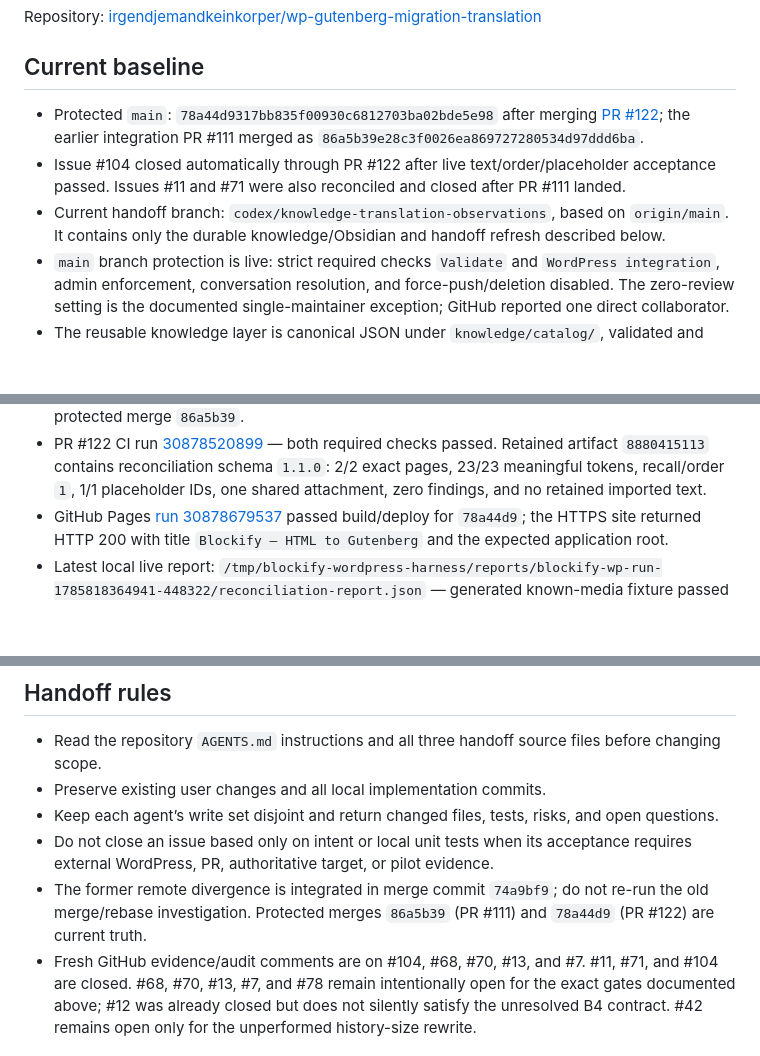
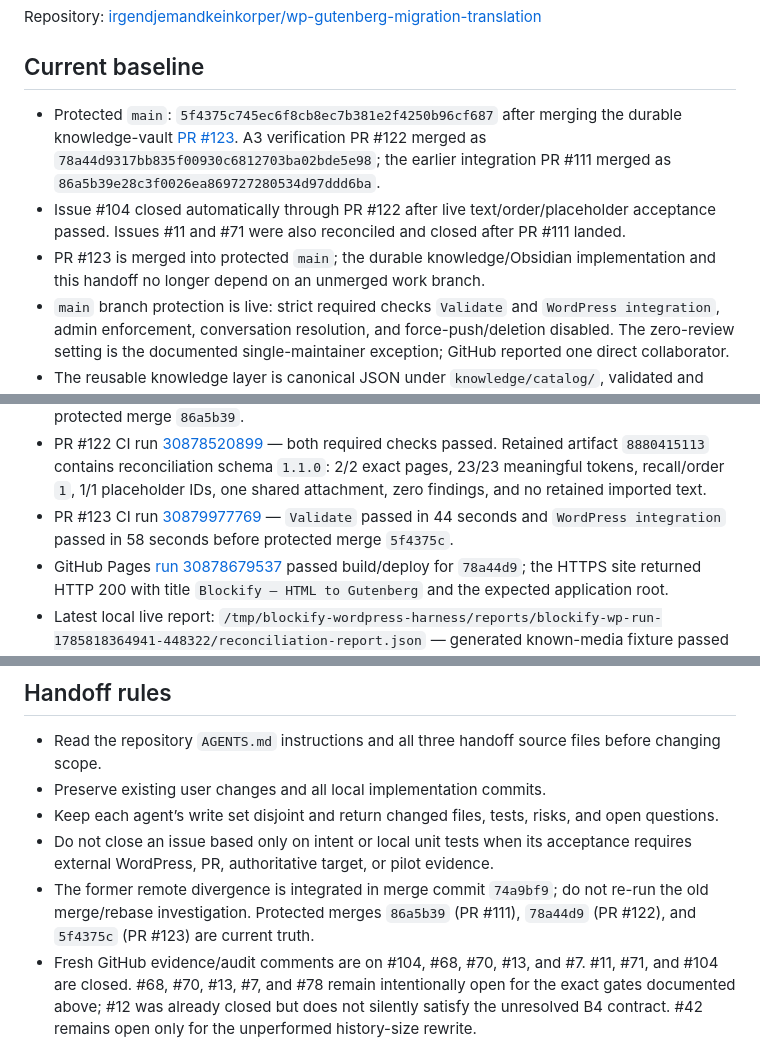
Before and after one commit to irgendjemandkeinkorper/wp-gutenberg-migration-translation, a Markdown page: handoff/implementation-handoff.md, 3 parts joined by grey strips. Rendered like a GitHub page; blank space fills up the shorter version.

Commit message:
docs: refresh merged implementation handoff

```diff
--- a/handoff/implementation-handoff.md
+++ b/handoff/implementation-handoff.md
@@ -6,9 +6,9 @@ Repository: [irgendjemandkeinkorper/wp-gutenberg-migration-translation](https://
 
 ## Current baseline
 
-- Protected `main`: `78a44d9317bb835f00930c6812703ba02bde5e98` after merging [PR #122](https://github.com/irgendjemandkeinkorper/wp-gutenberg-migration-translation/pull/122); the earlier integration PR #111 merged as `86a5b39e28c3f0026ea869727280534d97ddd6ba`.
+- Protected `main`: `5f4375c745ec6f8cb8ec7b381e2f4250b96cf687` after merging the durable knowledge-vault [PR #123](https://github.com/irgendjemandkeinkorper/wp-gutenberg-migration-translation/pull/123). A3 verification PR #122 merged as `78a44d9317bb835f00930c6812703ba02bde5e98`; the earlier integration PR #111 merged as `86a5b39e28c3f0026ea869727280534d97ddd6ba`.
 - Issue #104 closed automatically through PR #122 after live text/order/placeholder acceptance passed. Issues #11 and #71 were also reconciled and closed after PR #111 landed.
-- Current handoff branch: `codex/knowledge-translation-observations`, based on `origin/main`. It contains only the durable knowledge/Obsidian and handoff refresh described below.
+- PR #123 is merged into protected `main`; the durable knowledge/Obsidian implementation and this handoff no longer depend on an unmerged work branch.
 - `main` branch protection is live: strict required checks `Validate` and `WordPress integration`, admin enforcement, conversation resolution, and force-push/deletion disabled. The zero-review setting is the documented single-maintainer exception; GitHub reported one direct collaborator.
 - The reusable knowledge layer is canonical JSON under `knowledge/catalog/`, validated and projected into 28 Obsidian notes. `translation-observations.json` now separates project/version-specific pass, partial, placeholder, and failure outcomes from global capability claims. External vaults can be generated with `npm run knowledge:generate -- --vault <path>`.
 - The post-merge GitHub Pages [run 30878679537](https://github.com/irgendjemandkeinkorper/wp-gutenberg-migration-translation/actions/runs/30878679537) completed successfully for `78a44d9` (both build and deploy jobs).
@@ -81,6 +81,7 @@ Repository: [irgendjemandkeinkorper/wp-gutenberg-migration-translation](https://
 - `npm run knowledge:check` — 28 generated Obsidian-vault files match the canonical catalogs, including five project/version-specific translation observations.
 - PR #111 CI run [30876742912](https://github.com/irgendjemandkeinkorper/wp-gutenberg-migration-translation/actions/runs/30876742912) — `Validate` and `WordPress integration` both passed before protected merge `86a5b39`.
 - PR #122 CI run [30878520899](https://github.com/irgendjemandkeinkorper/wp-gutenberg-migration-translation/actions/runs/30878520899) — both required checks passed. Retained artifact `8880415113` contains reconciliation schema `1.1.0`: 2/2 exact pages, 23/23 meaningful tokens, recall/order `1`, 1/1 placeholder IDs, one shared attachment, zero findings, and no retained imported text.
+- PR #123 CI run [30879977769](https://github.com/irgendjemandkeinkorper/wp-gutenberg-migration-translation/actions/runs/30879977769) — `Validate` passed in 44 seconds and `WordPress integration` passed in 58 seconds before protected merge `5f4375c`.
 - GitHub Pages [run 30878679537](https://github.com/irgendjemandkeinkorper/wp-gutenberg-migration-translation/actions/runs/30878679537) passed build/deploy for `78a44d9`; the HTTPS site returned HTTP 200 with title `Blockify — HTML to Gutenberg` and the expected application root.
 - Latest local live report: `/tmp/blockify-wordpress-harness/reports/blockify-wp-run-1785818364941-448322/reconciliation-report.json` — generated known-media fixture passed the same text/order/placeholder/media contract before PR #122 was pushed.
 - Sanitized A3 evidence is retained at `knowledge/evidence/wordpress/a3-text-placeholder-wordpress-6.8.2.json`; it links the protected merge, workflow run, artifact, fixture hash, metrics, and privacy boundary.
@@ -184,5 +185,5 @@ Do not start #90/#94/#96 or downstream target-profile work without authoritative
 - Preserve existing user changes and all local implementation commits.
 - Keep each agent’s write set disjoint and return changed files, tests, risks, and open questions.
 - Do not close an issue based only on intent or local unit tests when its acceptance requires external WordPress, PR, authoritative target, or pilot evidence.
-- The former remote divergence is integrated in merge commit `74a9bf9`; do not re-run the old merge/rebase investigation. Protected merges `86a5b39` (PR #111) and `78a44d9` (PR #122) are current truth.
+- The former remote divergence is integrated in merge commit `74a9bf9`; do not re-run the old merge/rebase investigation. Protected merges `86a5b39` (PR #111), `78a44d9` (PR #122), and `5f4375c` (PR #123) are current truth.
 - Fresh GitHub evidence/audit comments are on #104, #68, #70, #13, and #7. #11, #71, and #104 are closed. #68, #70, #13, #7, and #78 remain intentionally open for the exact gates documented above; #12 was already closed but does not silently satisfy the unresolved B4 contract. #42 remains open only for the unperformed history-size rewrite.
```
